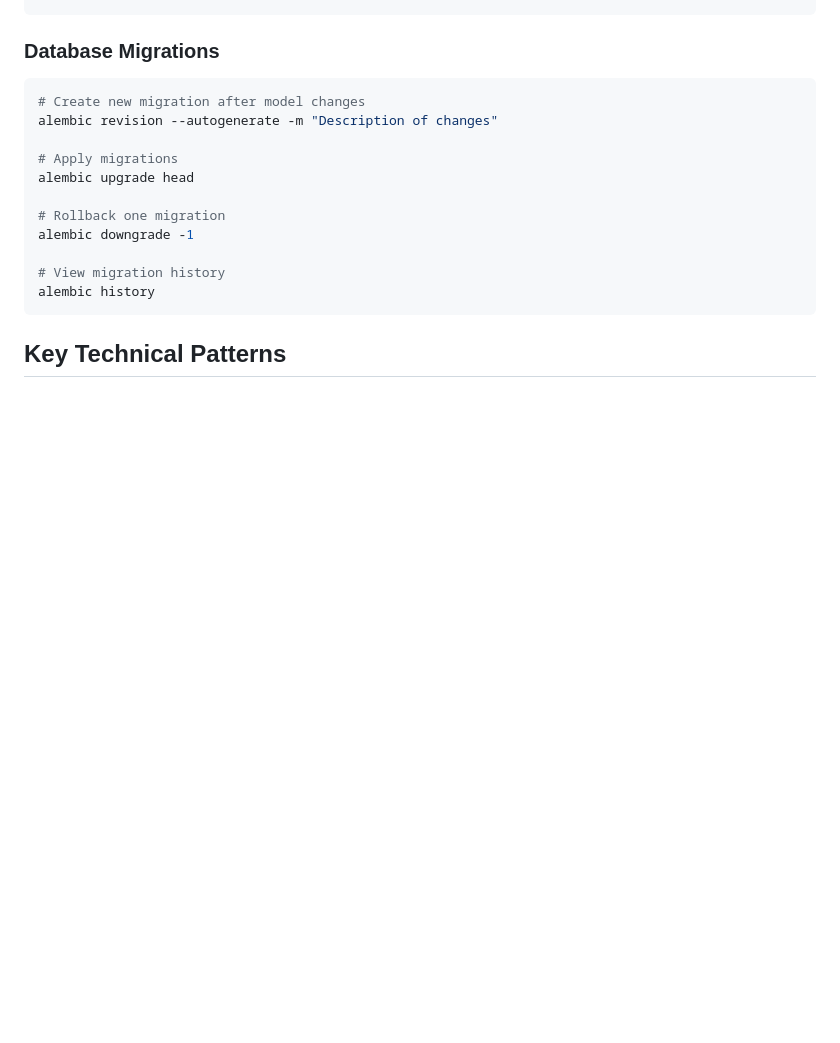
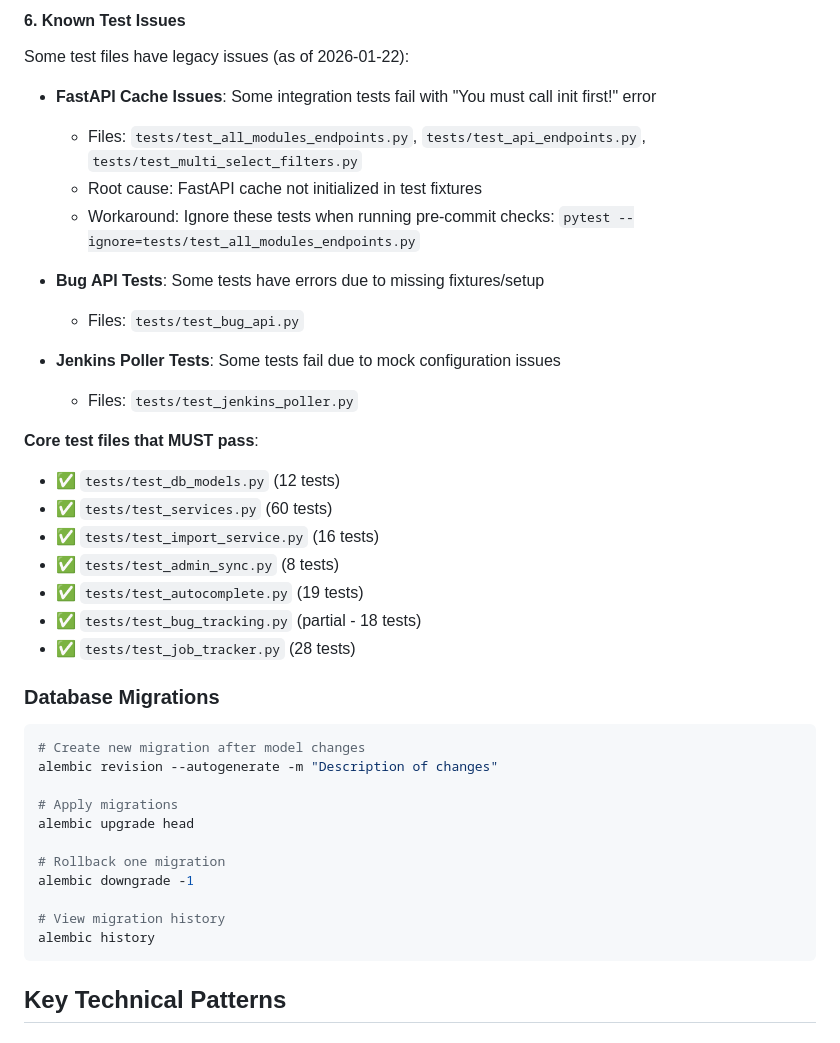
Before and after one commit to akshay1-arista/regression-tracker-web, a Markdown page: CLAUDE.md, the part around one of its changes. Rendered like a GitHub page; blank space fills up the shorter version.

```diff
--- a/CLAUDE.md
+++ b/CLAUDE.md
@@ -107,3 +183,26 @@ pytest tests/test_performance.py -v
+#### 6. Known Test Issues
+
+Some test files have legacy issues (as of 2026-01-22):
+
+- **FastAPI Cache Issues**: Some integration tests fail with "You must call init first!" error
+  - Files: `tests/test_all_modules_endpoints.py`, `tests/test_api_endpoints.py`, `tests/test_multi_select_filters.py`
+  - Root cause: FastAPI cache not initialized in test fixtures
+  - Workaround: Ignore these tests when running pre-commit checks: `pytest --ignore=tests/test_all_modules_endpoints.py`
+
+- **Bug API Tests**: Some tests have errors due to missing fixtures/setup
+  - Files: `tests/test_bug_api.py`
+
+- **Jenkins Poller Tests**: Some tests fail due to mock configuration issues
+  - Files: `tests/test_jenkins_poller.py`
+
+**Core test files that MUST pass**:
+- ✅ `tests/test_db_models.py` (12 tests)
+- ✅ `tests/test_services.py` (60 tests)
+- ✅ `tests/test_import_service.py` (16 tests)
+- ✅ `tests/test_admin_sync.py` (8 tests)
+- ✅ `tests/test_autocomplete.py` (19 tests)
+- ✅ `tests/test_bug_tracking.py` (partial - 18 tests)
+- ✅ `tests/test_job_tracker.py` (28 tests)
 
 ### Database Migrations
 
```
Also changed, not shown: other parts of CLAUDE.md (+76 -0 lines), docs/LEGACY_TEST_ISSUES.md (added, +172 -0 lines).
